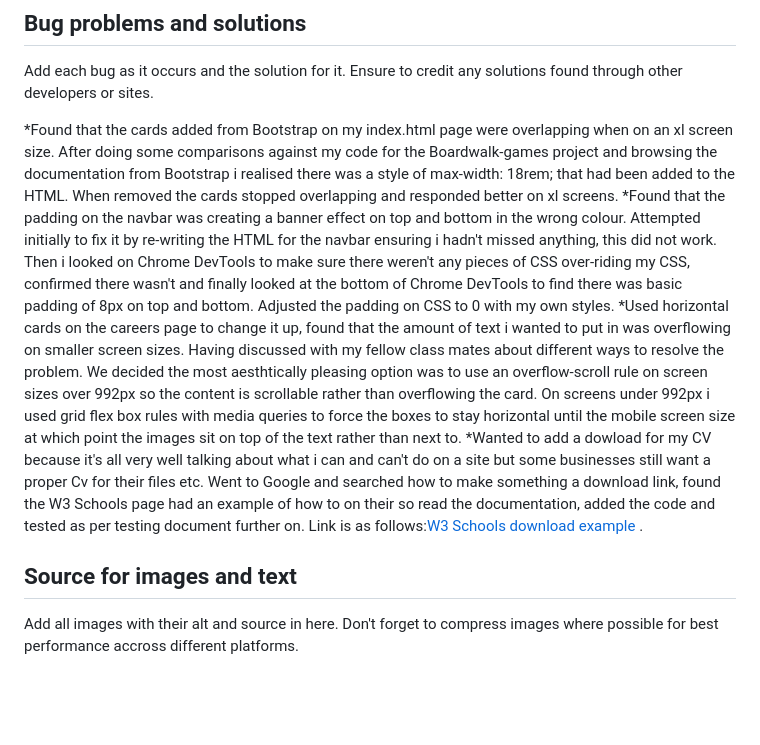
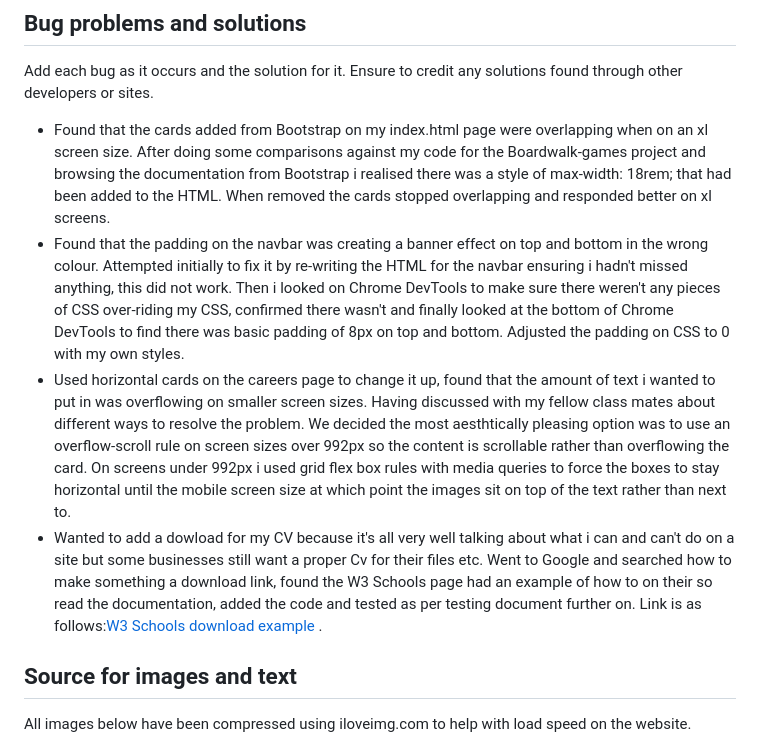
Before and after one commit to 14sammie41/samantha-spencer, a Markdown page: README.md, the part around the change printed below. Rendered like a GitHub page; blank space fills up the shorter version.

```diff
--- a/README.md
+++ b/README.md
@@ -43,13 +43,12 @@ Break down in bullet point commands how to execute the program as a developer -
 Add each bug as it occurs and the solution for it.
 Ensure to credit any solutions found through other developers or sites.
 
-*Found that the cards added from Bootstrap on my index.html page were overlapping when on an xl screen size. After doing some comparisons against my code for the Boardwalk-games project and browsing the documentation from Bootstrap i realised there was a style of max-width: 18rem; that had been added to the HTML. When removed the cards stopped overlapping and responded better on xl screens.
-*Found that the padding on the navbar was creating a banner effect on top and bottom in the wrong colour. Attempted initially to fix it by re-writing the HTML for the navbar ensuring i hadn't missed anything, this did not work. Then i looked on Chrome DevTools to make sure there weren't any pieces of CSS over-riding my CSS, confirmed there wasn't and finally looked at the bottom of Chrome DevTools to find there was basic padding of 8px on top and bottom. Adjusted the padding on CSS to 0 with my own styles.
-*Used horizontal cards on the careers page to change it up, found that the amount of text i wanted to put in was overflowing on smaller screen sizes. Having discussed with my fellow class mates about different ways to resolve the problem. We decided the most aesthtically pleasing option was to use an overflow-scroll rule on screen sizes over 992px so the content is scrollable rather than overflowing the card. On screens under 992px i used grid flex box rules with media queries to force the boxes to stay horizontal until the mobile screen size at which point the images sit on top of the text rather than next to.
-*Wanted to add a dowload for my CV because it's all very well talking about what i can and can't do on a site but some businesses still want a proper Cv for their files etc. Went to Google and searched how to make something a download link, found the W3 Schools page had an example of how to on their so read the documentation, added the code and tested as per testing document further on. Link is as follows:[W3 Schools download example](https://www.w3schools.com/howto/howto_html_download_link.asp) .
++ Found that the cards added from Bootstrap on my index.html page were overlapping when on an xl screen size. After doing some comparisons against my code for the Boardwalk-games project and browsing the documentation from Bootstrap i realised there was a style of max-width: 18rem; that had been added to the HTML. When removed the cards stopped overlapping and responded better on xl screens.
++ Found that the padding on the navbar was creating a banner effect on top and bottom in the wrong colour. Attempted initially to fix it by re-writing the HTML for the navbar ensuring i hadn't missed anything, this did not work. Then i looked on Chrome DevTools to make sure there weren't any pieces of CSS over-riding my CSS, confirmed there wasn't and finally looked at the bottom of Chrome DevTools to find there was basic padding of 8px on top and bottom. Adjusted the padding on CSS to 0 with my own styles.
++ Used horizontal cards on the careers page to change it up, found that the amount of text i wanted to put in was overflowing on smaller screen sizes. Having discussed with my fellow class mates about different ways to resolve the problem. We decided the most aesthtically pleasing option was to use an overflow-scroll rule on screen sizes over 992px so the content is scrollable rather than overflowing the card. On screens under 992px i used grid flex box rules with media queries to force the boxes to stay horizontal until the mobile screen size at which point the images sit on top of the text rather than next to.
++ Wanted to add a dowload for my CV because it's all very well talking about what i can and can't do on a site but some businesses still want a proper Cv for their files etc. Went to Google and searched how to make something a download link, found the W3 Schools page had an example of how to on their so read the documentation, added the code and tested as per testing document further on. Link is as follows:[W3 Schools download example](https://www.w3schools.com/howto/howto_html_download_link.asp) .
 
 ## Source for images and text
 
-Add all images with their alt and source in here.
-Don't forget to compress images where possible for best performance accross different platforms.
+All images below have been compressed using iloveimg.com to help with load speed on the website.
 
```
Also changed, not shown: other parts of README.md (+22 -3 lines), assets/images/brewers-service.jpeg (added), assets/images/convenience-service.jpeg (added), assets/images/programming-at-desk.png (added), 1 other file.
